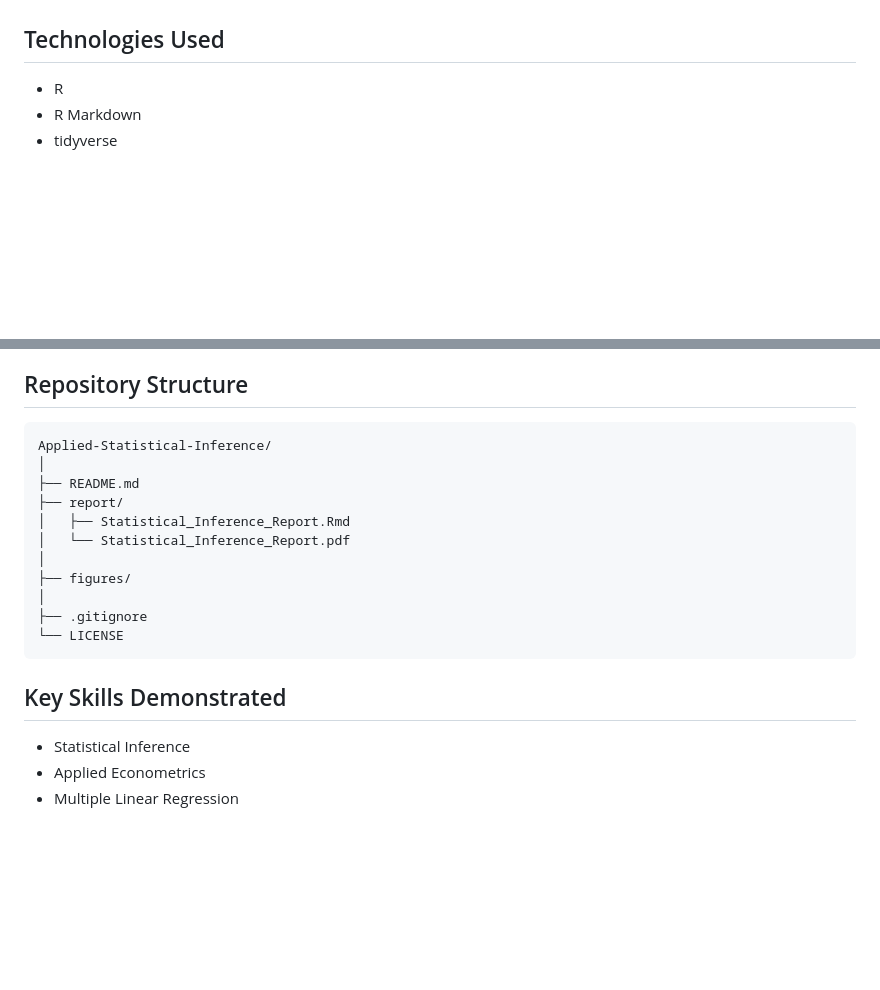
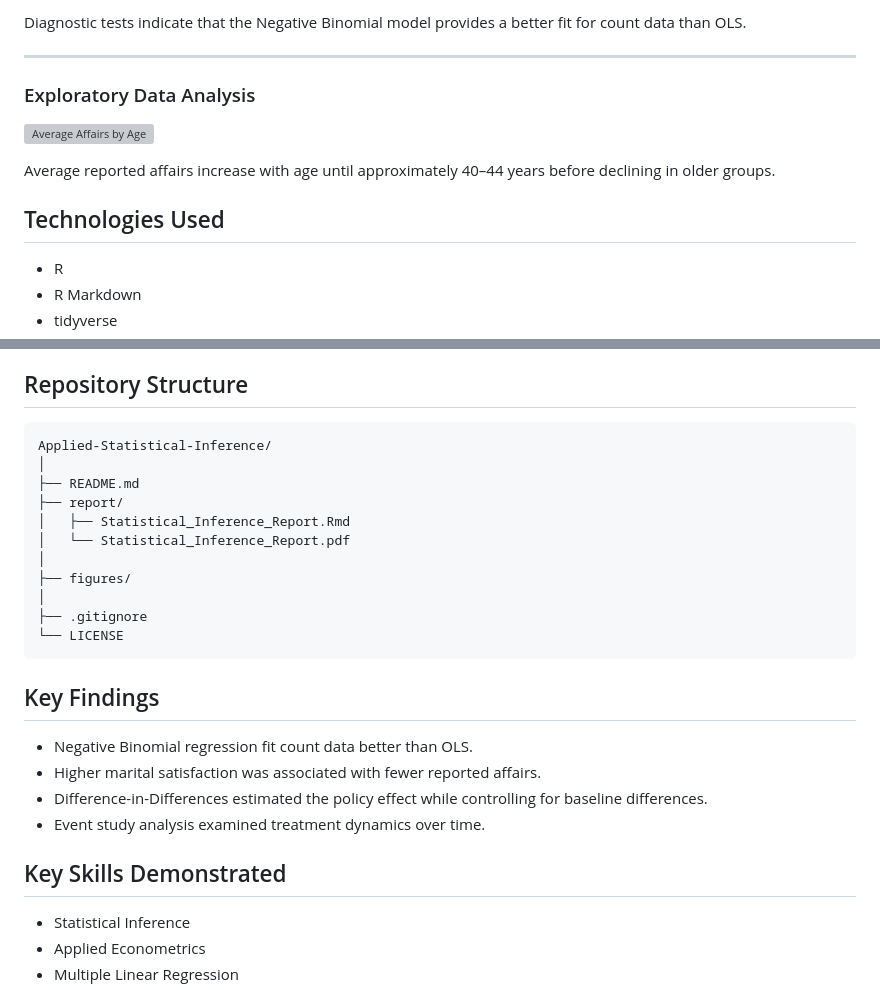
Before and after one commit to murziankovamaria-dotcom/Applied-Statistical-Inference, a Markdown page: README.md, 2 parts joined by grey strips. Rendered like a GitHub page; blank space fills up the shorter version; grey boxes are pictures that could not be loaded.

````diff
--- a/README.md
+++ b/README.md
@@ -91,7 +75,15 @@ Variables include:
 
+Diagnostic tests indicate that the Negative Binomial model provides a better fit for count data than OLS.
+
+---
+
+### Exploratory Data Analysis
+
+![Average Affairs by Age](figures/age_group_affairs.png)
+
+Average reported affairs increase with age until approximately 40–44 years before declining in older groups.
 
 ## Technologies Used
-
 * R
 * R Markdown
 * tidyverse
@@ -108,7 +100,6 @@ Variables include:
 
 
 ## Repository Structure
-
 ```text
 Applied-Statistical-Inference/
 │
@@ -123,8 +114,14 @@ Applied-Statistical-Inference/
 └── LICENSE
 ```
 
+## Key Findings
+- Negative Binomial regression fit count data better than OLS.
+- Higher marital satisfaction was associated with fewer reported affairs.
+- Difference-in-Differences estimated the policy effect while controlling for baseline differences.
+- Event study analysis examined treatment dynamics over time.
+
+
 ## Key Skills Demonstrated
-
 * Statistical Inference
 * Applied Econometrics
 * Multiple Linear Regression
````
Also changed, not shown: other parts of README.md (+31 -50 lines).
